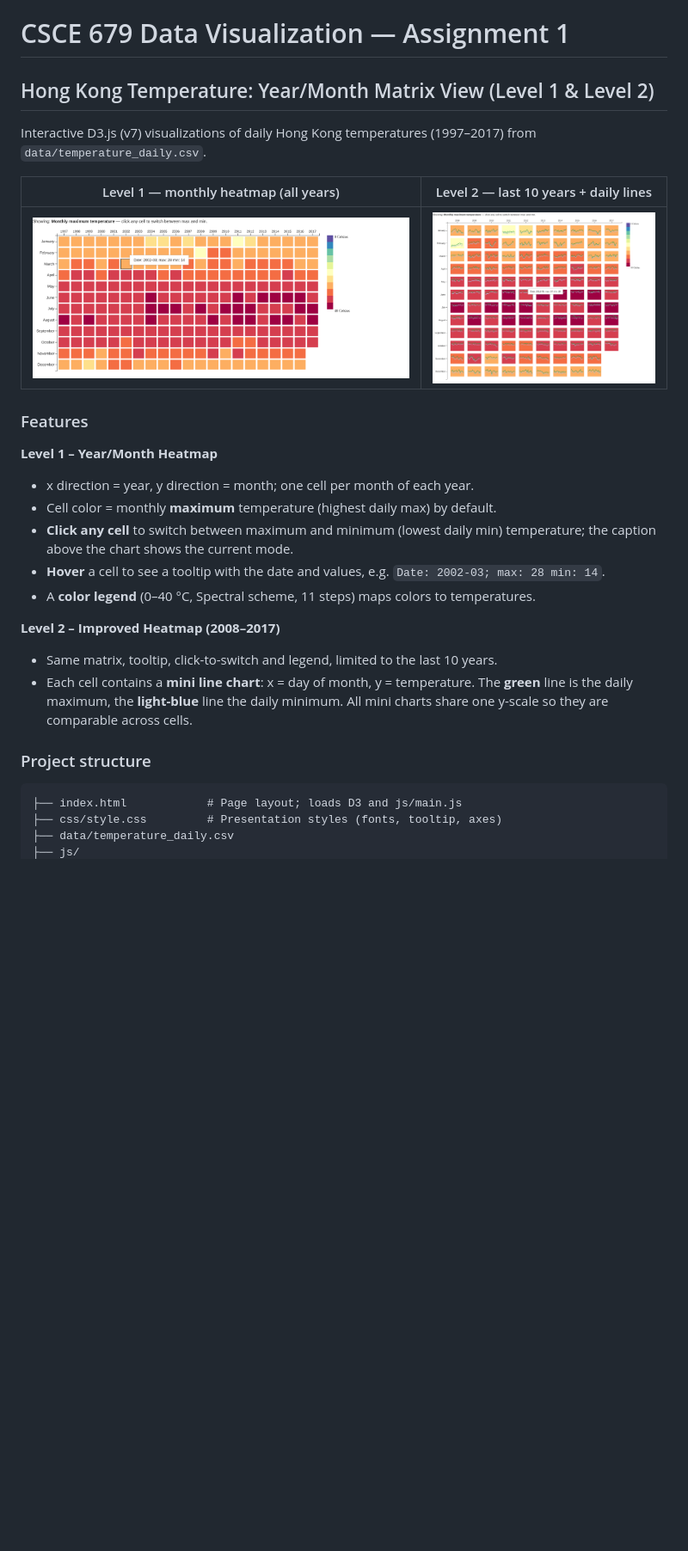
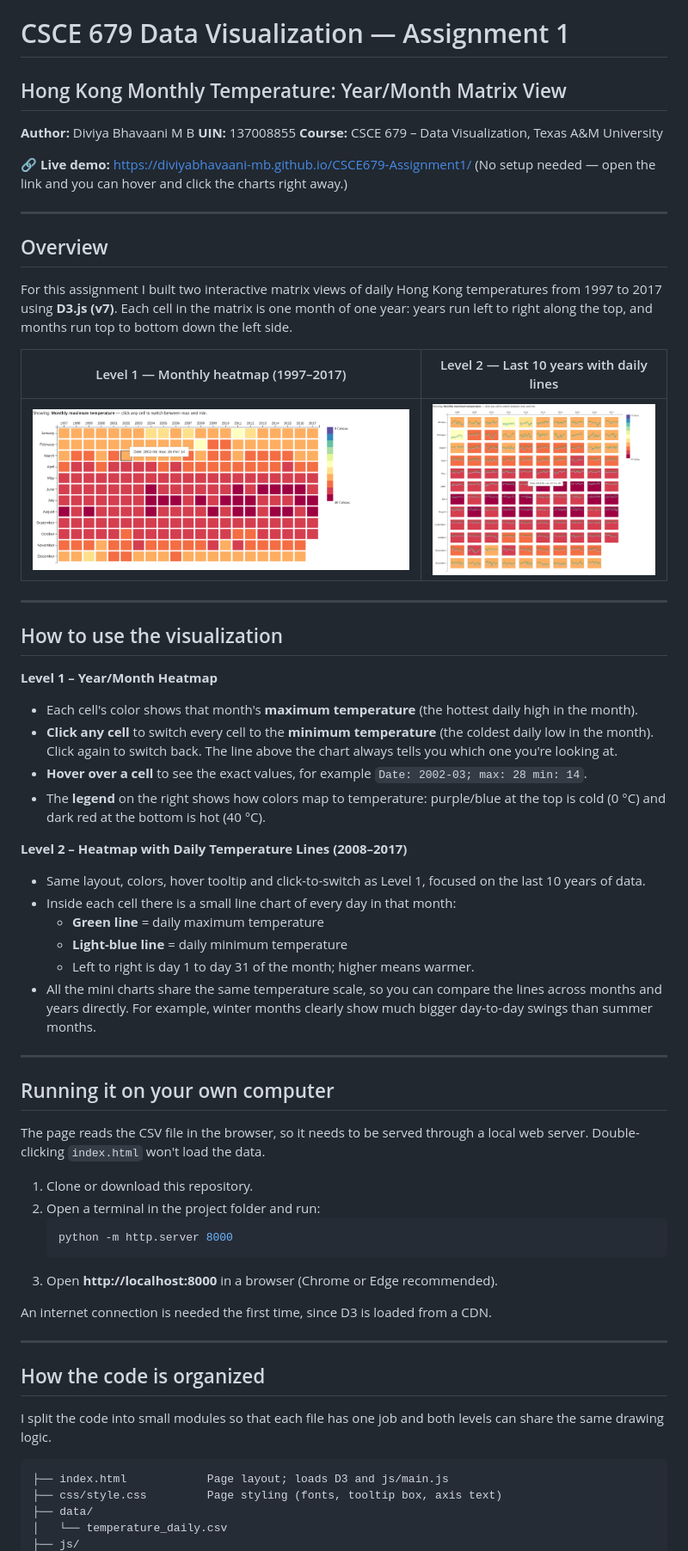
Before and after one commit to diviyabhavaani-mb/CSCE679-Assignment1, a Markdown page: README.md, the part around one of its changes. Shown at 86% size. GitHub-like rendering; blank space fills up the shorter version.

````diff
--- a/README.md
+++ b/README.md
@@ -1,27 +1,65 @@
 # CSCE 679 Data Visualization — Assignment 1
-## Hong Kong Temperature: Year/Month Matrix View (Level 1 & Level 2)
+## Hong Kong Monthly Temperature: Year/Month Matrix View
 
-Interactive D3.js (v7) visualizations of daily Hong Kong temperatures (1997–2017) from `data/temperature_daily.csv`.
+**Author:** Diviya Bhavaani M B
+**UIN:** 137008855
+**Course:** CSCE 679 – Data Visualization, Texas A&M University
 
-| Level 1 — monthly heatmap (all years) | Level 2 — last 10 years + daily lines |
+🔗 **Live demo:** https://diviyabhavaani-mb.github.io/CSCE679-Assignment1/
+(No setup needed — open the link and you can hover and click the charts right away.)
+
+---
+
+## Overview
+
+For this assignment I built two interactive matrix views of daily Hong Kong temperatures from 1997 to 2017 using **D3.js (v7)**. Each cell in the matrix is one month of one year: years run left to right along the top, and months run top to bottom down the left side.
+
+| Level 1 — Monthly heatmap (1997–2017) | Level 2 — Last 10 years with daily lines |
 |---|---|
 | ![Level 1](screenshots/level1.png) | ![Level 2](screenshots/level2.png) |
 
-### Features
+---
+
+## How to use the visualization
+
 **Level 1 – Year/Month Heatmap**
-- x direction = year, y direction = month; one cell per month of each year.
-- Cell color = monthly **maximum** temperature (highest daily max) by default.
-- **Click any cell** to switch between maximum and minimum (lowest daily min) temperature; the caption above the chart shows the current mode.
-- **Hover** a cell to see a tooltip with the date and values, e.g. `Date: 2002-03; max: 28 min: 14`.
-- A **color legend** (0–40 °C, Spectral scheme, 11 steps) maps colors to temperatures.
+- Each cell's color shows that month's **maximum temperature** (the hottest daily high in the month).
+- **Click any cell** to switch every cell to the **minimum temperature** (the coldest daily low in the month). Click again to switch back. The line above the chart always tells you which one you're looking at.
+- **Hover over a cell** to see the exact values, for example `Date: 2002-03; max: 28 min: 14`.
+- The **legend** on the right shows how colors map to temperature: purple/blue at the top is cold (0 °C) and dark red at the bottom is hot (40 °C).
 
-**Level 2 – Improved Heatmap (2008–2017)**
-- Same matrix, tooltip, click-to-switch and legend, limited to the last 10 years.
-- Each cell contains a **mini line chart**: x = day of month, y = temperature. The **green** line is the daily maximum, the **light-blue** line the daily minimum. All mini charts share one y-scale so they are comparable across cells.
+**Level 2 – Heatmap with Daily Temperature Lines (2008–2017)**
+- Same layout, colors, hover tooltip and click-to-switch as Level 1, focused on the last 10 years of data.
+- Inside each cell there is a small line chart of every day in that month:
+  - **Green line** = daily maximum temperature
+  - **Light-blue line** = daily minimum temperature
+  - Left to right is day 1 to day 31 of the month; higher means warmer.
+- All the mini charts share the same temperature scale, so you can compare the lines across months and years directly. For example, winter months clearly show much bigger day-to-day swings than summer months.
 
-### Project structure
+---
+
+## Running it on your own computer
+
+The page reads the CSV file in the browser, so it needs to be served through a local web server. Double-clicking `index.html` won't load the data.
+
+1. Clone or download this repository.
+2. Open a terminal in the project folder and run:
+   ```bash
+   python -m http.server 8000
+   ```
+3. Open **http://localhost:8000** in a browser (Chrome or Edge recommended).
+
+An internet connection is needed the first time, since D3 is loaded from a CDN.
+
+---
+
+## How the code is organized
+
+I split the code into small modules so that each file has one job and both levels can share the same drawing logic.
+
 ```
-├── index.html            # Page layout; loads D3 and js/main.js
-├── css/style.css         # Presentation styles (fonts, tooltip, axes)
-├── data/temperature_daily.csv
+├── index.html            Page layout; loads D3 and js/main.js
+├── css/style.css         Page styling (fonts, tooltip box, axis text)
+├── data/
+│   └── temperature_daily.csv
 ├── js/
````
Also changed, not shown: other parts of README.md (+30 -24 lines).
